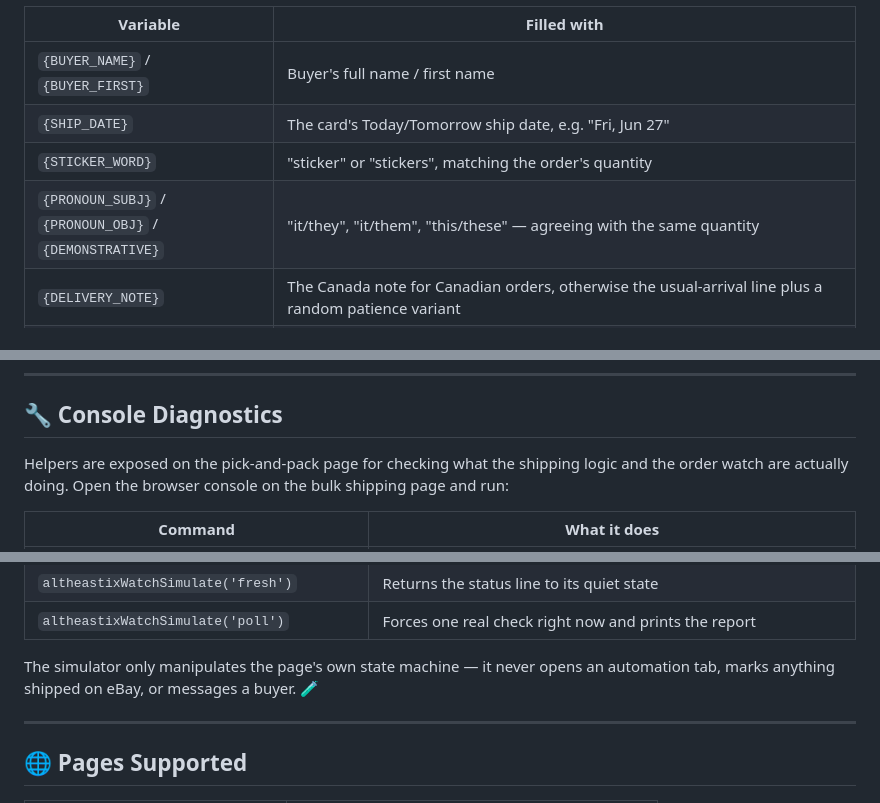
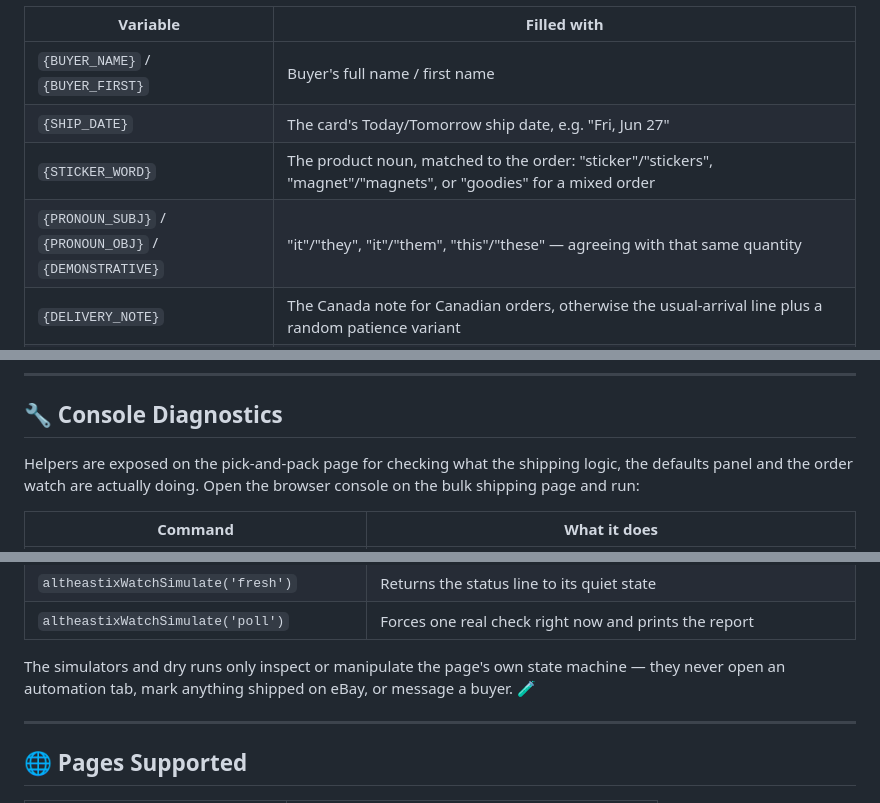
Before and after one commit to ellokojavi/ebaypickandpack, a Markdown page: README.md, 3 parts joined by grey strips. Drawn GitHub-style.

```diff
--- a/README.md
+++ b/README.md
@@ -122,8 +122,8 @@ Two different sets of templates, filled from two different variable sets:
 |----------|-------------|
 | `{BUYER_NAME}` / `{BUYER_FIRST}` | Buyer's full name / first name |
 | `{SHIP_DATE}` | The card's Today/Tomorrow ship date, e.g. "Fri, Jun 27" |
-| `{STICKER_WORD}` | "sticker" or "stickers", matching the order's quantity |
-| `{PRONOUN_SUBJ}` / `{PRONOUN_OBJ}` / `{DEMONSTRATIVE}` | "it/they", "it/them", "this/these" — agreeing with the same quantity |
+| `{STICKER_WORD}` | The product noun, matched to the order: "sticker"/"stickers", "magnet"/"magnets", or "goodies" for a mixed order |
+| `{PRONOUN_SUBJ}` / `{PRONOUN_OBJ}` / `{DEMONSTRATIVE}` | "it"/"they", "it"/"them", "this"/"these" — agreeing with that same quantity |
 | `{DELIVERY_NOTE}` | The Canada note for Canadian orders, otherwise the usual-arrival line plus a random patience variant |
 | `{TRACKING_NOTE}` | "To keep prices fair, orders at or under $25 ship without tracking." — **empty** for orders above `trackingOrderAmountThreshold`, since those ship with a label |
 
@@ -200,8 +200,8 @@ If the config file fails to load, the script falls back to built-in defaults and
 ## 🔧 Console Diagnostics
 
 Helpers are exposed on the pick-and-pack page for checking what the shipping
-logic and the order watch are actually doing. Open the browser console on the
-bulk shipping page and run:
+logic, the defaults panel and the order watch are actually doing. Open the
+browser console on the bulk shipping page and run:
 
 | Command | What it does |
 |---------|--------------|
@@ -221,8 +223,9 @@ bulk shipping page and run:
 | `altheastixWatchSimulate('fresh')` | Returns the status line to its quiet state |
 | `altheastixWatchSimulate('poll')` | Forces one real check right now and prints the report |
 
-The simulator only manipulates the page's own state machine — it never opens an
-automation tab, marks anything shipped on eBay, or messages a buyer. 🧪
+The simulators and dry runs only inspect or manipulate the page's own state
+machine — they never open an automation tab, mark anything shipped on eBay, or
+message a buyer. 🧪
 
 ---
 
```
Also changed, not shown: other parts of README.md (+8 -4 lines).
